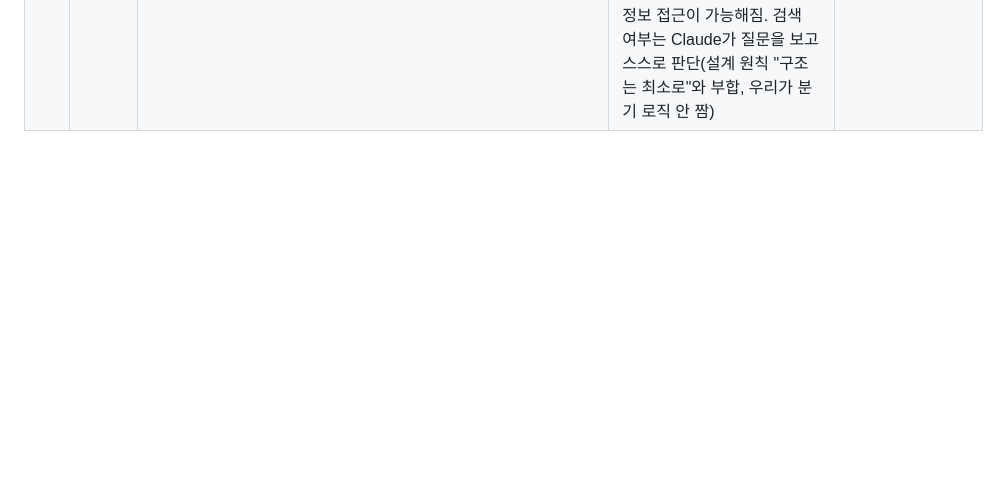
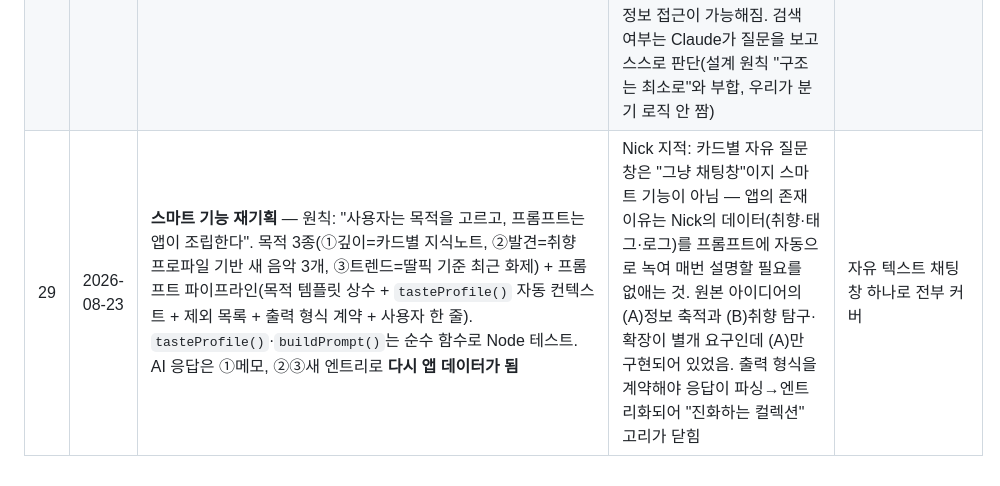
Before and after one commit to jwj-nick/my-music-app, a Markdown page: 00_META/decisions.md, the part around the change. Rendered like a GitHub page; blank space fills up the shorter version.

```diff
--- a/00_META/decisions.md
+++ b/00_META/decisions.md
@@ -32,3 +32,4 @@
 | 26 | 2026-08-23 | "AI에게 물어보기"(1.5.5)는 항목(카드)별 버튼으로 구현 — 질문에 그 엔트리의 title/credits를 맥락으로 붙여 전송, 응답은 "메모에 저장" 클릭 시 기존 메모 뒤에 이어붙임(덮어쓰지 않음) | 지식노트가 엔트리 단위로 누적된다는 원래 컨셉(Nick: "음악 들으면 관련 정보도 수집해서 쌓아두면 좋을듯")과 자연스럽게 맞물림. 이어붙이는 이유는 기존 메모가 사라지는 걸 막기 위함 | 전역 채팅창 하나로 통합 |
 | 27 | 2026-08-23 | AI 기능 테스트는 반드시 로컬 서버나 실제 배포 사이트(GitHub Pages)에서 — 프리뷰 아티팩트(claude.ai 아티팩트)에서는 불가 | 아티팩트는 보안을 위해 강한 CSP로 외부 호스트로의 fetch/XHR을 원천 차단한다(Google Fonts 예외). Nick이 프리뷰에서 테스트했을 때 뜬 "네트워크 오류: Failed to fetch"는 Anthropic API 문제가 아니라 이 샌드박스 제약이었음 — file://에서 CORS가 막히던 것(#12)과 같은 종류의 "실행 환경이 기능을 제한하는" 케이스 | 프리뷰에서 계속 재시도, 또는 CSP를 우회하는 방법 탐색 |
 | 28 | 2026-08-23 | `askClaude()`에 Anthropic 웹 검색 도구(`web_search_20250305`) 추가 — 질문당 최대 3회(`CLAUDE_MAX_SEARCHES`), `max_tokens` 512→1024로 상향, 응답에서 인용 URL을 모아 "출처" 목록으로 덧붙임 | Nick이 "웬디 최근 1년 커버영상 TOP 10"을 물었을 때 모델이 학습 데이터 컷오프 이유로 답을 거부 — 원인은 모델 품질이 아니라 도구 없이 순수 텍스트 생성만 호출한 설계였음. 웹 검색은 Anthropic이 서버에서 직접 실행하는 "server tool"이라 우리 쪽 백엔드 없이도(#21과 계속 양립) 실시간 정보 접근이 가능해짐. 검색 여부는 Claude가 질문을 보고 스스로 판단(설계 원칙 "구조는 최소로"와 부합, 우리가 분기 로직 안 짬) | 프롬프트만 다듬기(근본 해결 안 됨), 별도 검색 API를 직접 연동 |
+| 29 | 2026-08-23 | **스마트 기능 재기획** — 원칙: "사용자는 목적을 고르고, 프롬프트는 앱이 조립한다". 목적 3종(①깊이=카드별 지식노트, ②발견=취향 프로파일 기반 새 음악 3개, ③트렌드=딸픽 기준 최근 화제) + 프롬프트 파이프라인(목적 템플릿 상수 + `tasteProfile()` 자동 컨텍스트 + 제외 목록 + 출력 형식 계약 + 사용자 한 줄). `tasteProfile()`·`buildPrompt()`는 순수 함수로 Node 테스트. AI 응답은 ①메모, ②③새 엔트리로 **다시 앱 데이터가 됨** | Nick 지적: 카드별 자유 질문창은 "그냥 채팅창"이지 스마트 기능이 아님 — 앱의 존재 이유는 Nick의 데이터(취향·태그·로그)를 프롬프트에 자동으로 녹여 매번 설명할 필요를 없애는 것. 원본 아이디어의 (A)정보 축적과 (B)취향 탐구·확장이 별개 요구인데 (A)만 구현되어 있었음. 출력 형식을 계약해야 응답이 파싱→엔트리화되어 "진화하는 컬렉션" 고리가 닫힘 | 자유 텍스트 채팅창 하나로 전부 커버 |
```
Also changed, not shown: 00_META/MASTER_PLAN.md (+11 -3 lines).
